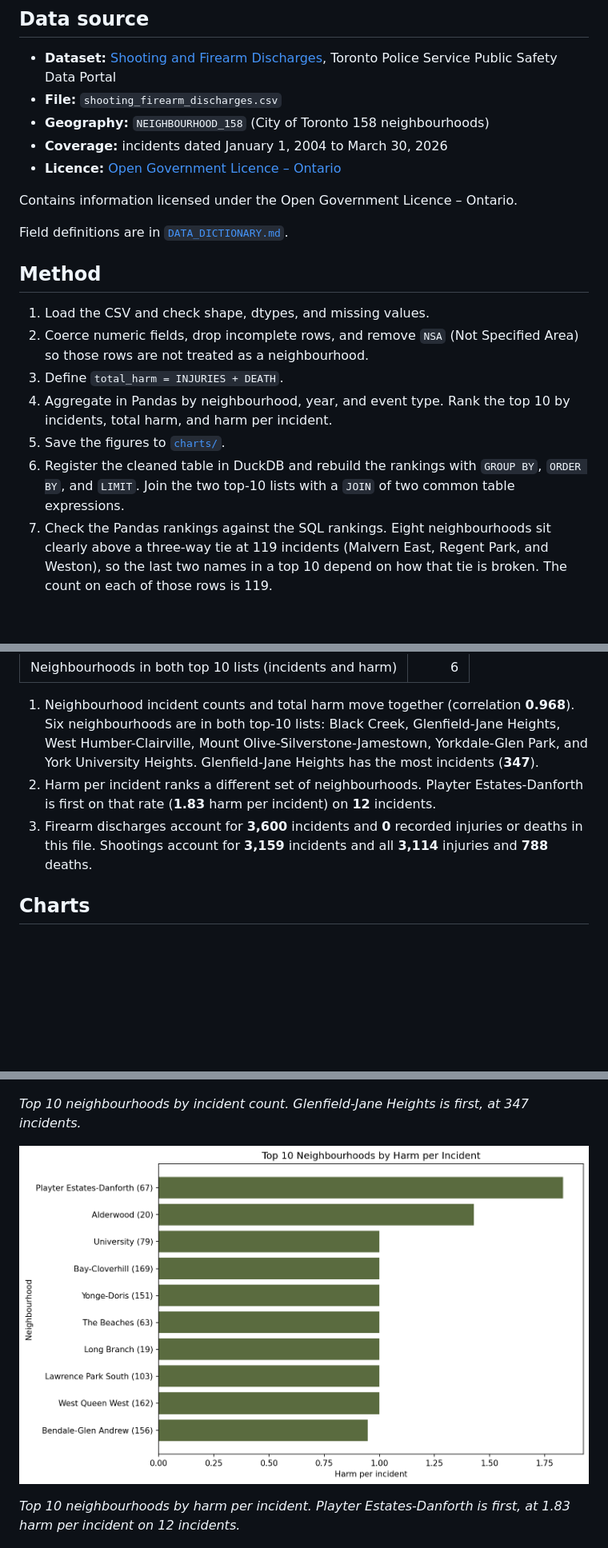
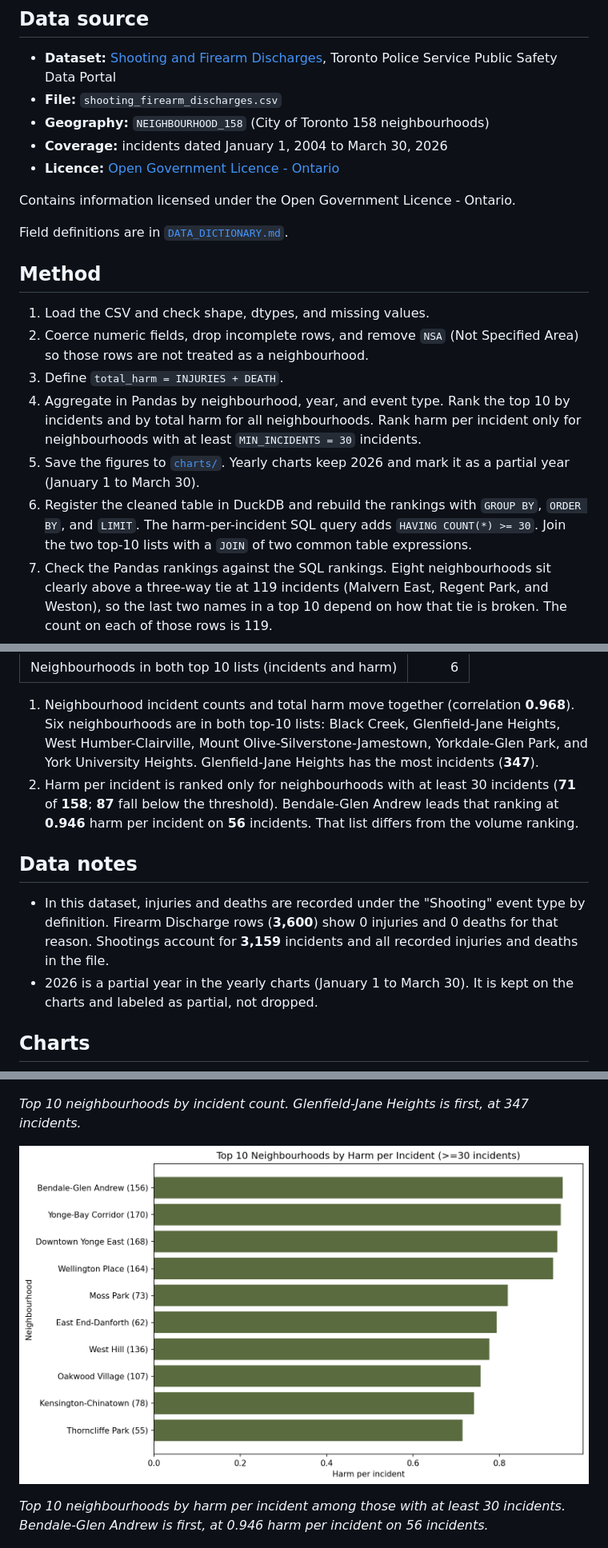
Before and after one commit to 5781mahmood/cct416-firearm-analysis, a Markdown page: README.md, 3 parts joined by grey strips. Shown at 80% size. Rendered like a GitHub page; pictures changed too: charts/top10_harm_rate.png; blank space fills up the shorter version.

Commit message:
Filter harm-per-incident rankings and clarify data notes
Require at least 30 incidents for harm-rate rankings in Pandas and
DuckDB, mark 2026 as a partial year on the yearly charts, and move the
event-type harm definition out of key findings.

```diff
--- a/README.md
+++ b/README.md
@@ -18,9 +18,9 @@ Do neighbourhoods with the most firearm-related incidents also have the most har
 - **File:** `shooting_firearm_discharges.csv`
 - **Geography:** `NEIGHBOURHOOD_158` (City of Toronto 158 neighbourhoods)
 - **Coverage:** incidents dated January 1, 2004 to March 30, 2026
-- **Licence:** [Open Government Licence – Ontario](https://www.tps.ca/data-maps/resources/licence/)
+- **Licence:** [Open Government Licence - Ontario](https://www.tps.ca/data-maps/resources/licence/)
 
-Contains information licensed under the Open Government Licence – Ontario.
+Contains information licensed under the Open Government Licence - Ontario.
 
 Field definitions are in [`DATA_DICTIONARY.md`](DATA_DICTIONARY.md).
 
@@ -29,9 +29,9 @@ Field definitions are in [`DATA_DICTIONARY.md`](DATA_DICTIONARY.md).
 1. Load the CSV and check shape, dtypes, and missing values.
 2. Coerce numeric fields, drop incomplete rows, and remove `NSA` (Not Specified Area) so those rows are not treated as a neighbourhood.
 3. Define `total_harm = INJURIES + DEATH`.
-4. Aggregate in Pandas by neighbourhood, year, and event type. Rank the top 10 by incidents, total harm, and harm per incident.
-5. Save the figures to [`charts/`](charts/).
-6. Register the cleaned table in DuckDB and rebuild the rankings with `GROUP BY`, `ORDER BY`, and `LIMIT`. Join the two top-10 lists with a `JOIN` of two common table expressions.
+4. Aggregate in Pandas by neighbourhood, year, and event type. Rank the top 10 by incidents and by total harm for all neighbourhoods. Rank harm per incident only for neighbourhoods with at least `MIN_INCIDENTS = 30` incidents.
+5. Save the figures to [`charts/`](charts/). Yearly charts keep 2026 and mark it as a partial year (January 1 to March 30).
+6. Register the cleaned table in DuckDB and rebuild the rankings with `GROUP BY`, `ORDER BY`, and `LIMIT`. The harm-per-incident SQL query adds `HAVING COUNT(*) >= 30`. Join the two top-10 lists with a `JOIN` of two common table expressions.
 7. Check the Pandas rankings against the SQL rankings. Eight neighbourhoods sit clearly above a three-way tie at 119 incidents (Malvern East, Regent Park, and Weston), so the last two names in a top 10 depend on how that tie is broken. The count on each of those rows is 119.
 
 ## Key findings
@@ -47,8 +47,12 @@ After cleaning: **6,759** incidents (**70** rows removed, mostly `NSA`).
 | Neighbourhoods in both top 10 lists (incidents and harm) | 6 |
 
 1. Neighbourhood incident counts and total harm move together (correlation **0.968**). Six neighbourhoods are in both top-10 lists: Black Creek, Glenfield-Jane Heights, West Humber-Clairville, Mount Olive-Silverstone-Jamestown, Yorkdale-Glen Park, and York University Heights. Glenfield-Jane Heights has the most incidents (**347**).
-2. Harm per incident ranks a different set of neighbourhoods. Playter Estates-Danforth is first on that rate (**1.83** harm per incident) on **12** incidents.
-3. Firearm discharges account for **3,600** incidents and **0** recorded injuries or deaths in this file. Shootings account for **3,159** incidents and all **3,114** injuries and **788** deaths.
+2. Harm per incident is ranked only for neighbourhoods with at least 30 incidents (**71** of **158**; **87** fall below the threshold). Bendale-Glen Andrew leads that ranking at **0.946** harm per incident on **56** incidents. That list differs from the volume ranking.
+
+## Data notes
+
+- In this dataset, injuries and deaths are recorded under the "Shooting" event type by definition. Firearm Discharge rows (**3,600**) show 0 injuries and 0 deaths for that reason. Shootings account for **3,159** incidents and all recorded injuries and deaths in the file.
+- 2026 is a partial year in the yearly charts (January 1 to March 30). It is kept on the charts and labeled as partial, not dropped.
 
 ## Charts
 
@@ -58,7 +62,7 @@ After cleaning: **6,759** incidents (**70** rows removed, mostly `NSA`).
 
 ![Top 10 neighbourhoods by harm per incident](charts/top10_harm_rate.png)
 
-*Top 10 neighbourhoods by harm per incident. Playter Estates-Danforth is first, at 1.83 harm per incident on 12 incidents.*
+*Top 10 neighbourhoods by harm per incident among those with at least 30 incidents. Bendale-Glen Andrew is first, at 0.946 harm per incident on 56 incidents.*
 
 ![Incidents by event type](charts/incidents_by_event_type.png)
 
```
Also changed, not shown: other parts of README.md (+3 -3 lines), DATA_DICTIONARY.md (+3 -3 lines), charts/harm_by_year.png, charts/incidents_by_year.png, 1 other file.
